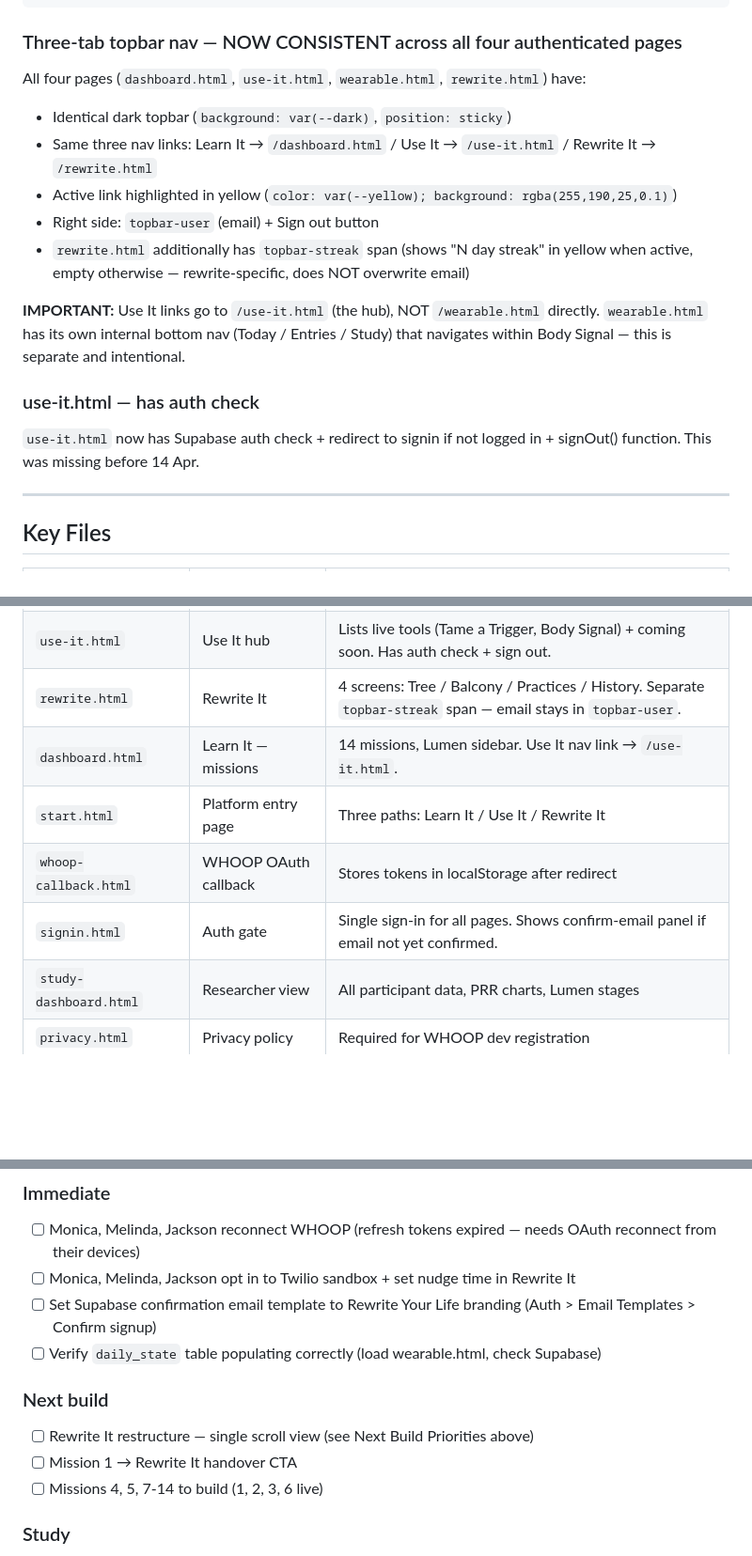
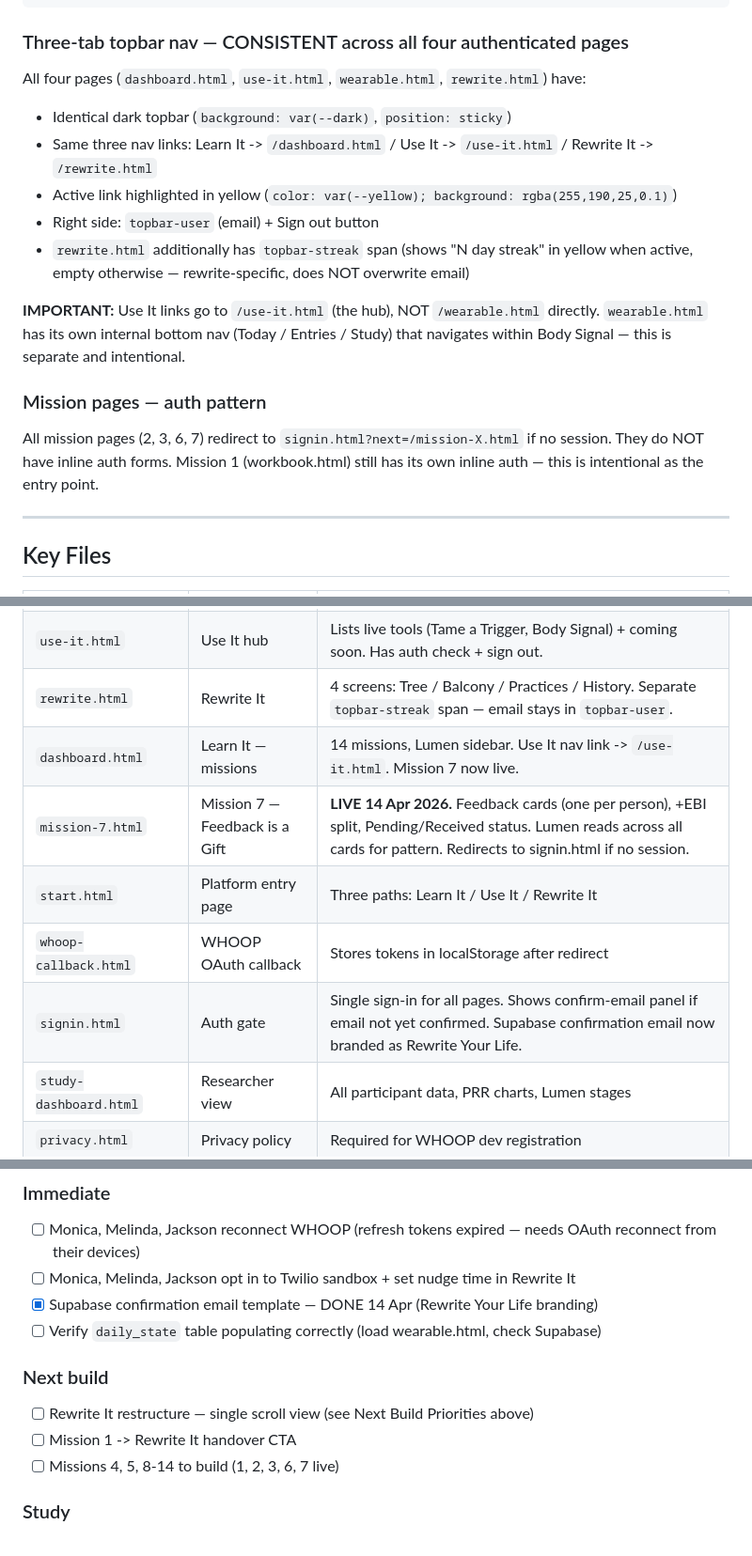
Before and after one commit to LAmby2244/reframe-mission-1, a Markdown page: README-DEV.md, 3 parts joined by grey strips. Shown at 94% size. Rendered like a GitHub page; blank space fills up the shorter version.

````diff
--- a/README-DEV.md
+++ b/README-DEV.md
@@ -68,10 +68,10 @@ index.html (public landing)
 privacy.html (required for WHOOP developer registration)
 ```
 
-### Three-tab topbar nav — NOW CONSISTENT across all four authenticated pages
+### Three-tab topbar nav — CONSISTENT across all four authenticated pages
 All four pages (`dashboard.html`, `use-it.html`, `wearable.html`, `rewrite.html`) have:
 - Identical dark topbar (`background: var(--dark)`, `position: sticky`)
-- Same three nav links: Learn It → `/dashboard.html` / Use It → `/use-it.html` / Rewrite It → `/rewrite.html`
+- Same three nav links: Learn It -> `/dashboard.html` / Use It -> `/use-it.html` / Rewrite It -> `/rewrite.html`
 - Active link highlighted in yellow (`color: var(--yellow); background: rgba(255,190,25,0.1)`)
 - Right side: `topbar-user` (email) + Sign out button
 - `rewrite.html` additionally has `topbar-streak` span (shows "N day streak" in yellow when active, empty otherwise — rewrite-specific, does NOT overwrite email)
@@ -79,8 +79,8 @@ All four pages (`dashboard.html`, `use-it.html`, `wearable.html`, `rewrite.html`
 **IMPORTANT:** Use It links go to `/use-it.html` (the hub), NOT `/wearable.html` directly.
 `wearable.html` has its own internal bottom nav (Today / Entries / Study) that navigates within Body Signal — this is separate and intentional.
 
-### use-it.html — has auth check
-`use-it.html` now has Supabase auth check + redirect to signin if not logged in + signOut() function. This was missing before 14 Apr.
+### Mission pages — auth pattern
+All mission pages (2, 3, 6, 7) redirect to `signin.html?next=/mission-X.html` if no session. They do NOT have inline auth forms. Mission 1 (workbook.html) still has its own inline auth — this is intentional as the entry point.
 
 ---
 
@@ -90,10 +90,11 @@ All four pages (`dashboard.html`, `use-it.html`, `wearable.html`, `rewrite.html`
 | `wearable.html` | Body Signal main page | ~107KB. Sticky dark topbar (not fixed). No more `auth-user-bar` div. `lumenSystemPrompt` persists rich context across full conversation. |
 | `use-it.html` | Use It hub | Lists live tools (Tame a Trigger, Body Signal) + coming soon. Has auth check + sign out. |
 | `rewrite.html` | Rewrite It | 4 screens: Tree / Balcony / Practices / History. Separate `topbar-streak` span — email stays in `topbar-user`. |
-| `dashboard.html` | Learn It — missions | 14 missions, Lumen sidebar. Use It nav link → `/use-it.html`. |
+| `dashboard.html` | Learn It — missions | 14 missions, Lumen sidebar. Use It nav link -> `/use-it.html`. Mission 7 now live. |
+| `mission-7.html` | Mission 7 — Feedback is a Gift | **LIVE 14 Apr 2026.** Feedback cards (one per person), +EBI split, Pending/Received status. Lumen reads across all cards for pattern. Redirects to signin.html if no session. |
 | `start.html` | Platform entry page | Three paths: Learn It / Use It / Rewrite It |
 | `whoop-callback.html` | WHOOP OAuth callback | Stores tokens in localStorage after redirect |
-| `signin.html` | Auth gate | Single sign-in for all pages. Shows confirm-email panel if email not yet confirmed. |
+| `signin.html` | Auth gate | Single sign-in for all pages. Shows confirm-email panel if email not yet confirmed. Supabase confirmation email now branded as Rewrite Your Life. |
 | `study-dashboard.html` | Researcher view | All participant data, PRR charts, Lumen stages |
 | `privacy.html` | Privacy policy | Required for WHOOP dev registration |
 | `api/whoop-data.js` | WHOOP fetch + scoring engine | **Edge function.** Composite load index, guardrails, 9 states. Writes to daily_state on every load. |
@@ -373,13 +396,13 @@ Saved to `wearable_entries.feedback_score` + `wearable_entries.feedback_text`.
 ### Immediate
 - [ ] Monica, Melinda, Jackson reconnect WHOOP (refresh tokens expired — needs OAuth reconnect from their devices)
 - [ ] Monica, Melinda, Jackson opt in to Twilio sandbox + set nudge time in Rewrite It
-- [ ] Set Supabase confirmation email template to Rewrite Your Life branding (Auth > Email Templates > Confirm signup)
+- [x] Supabase confirmation email template — DONE 14 Apr (Rewrite Your Life branding)
 - [ ] Verify `daily_state` table populating correctly (load wearable.html, check Supabase)
 
 ### Next build
 - [ ] Rewrite It restructure — single scroll view (see Next Build Priorities above)
-- [ ] Mission 1 → Rewrite It handover CTA
-- [ ] Missions 4, 5, 7-14 to build (1, 2, 3, 6 live)
+- [ ] Mission 1 -> Rewrite It handover CTA
+- [ ] Missions 4, 5, 8-14 to build (1, 2, 3, 6, 7 live)
 
 ### Study
 - [ ] SRIS baseline — all 4 participants before 30-day mark
````
Also changed, not shown: other parts of README-DEV.md (+35 -12 lines).
